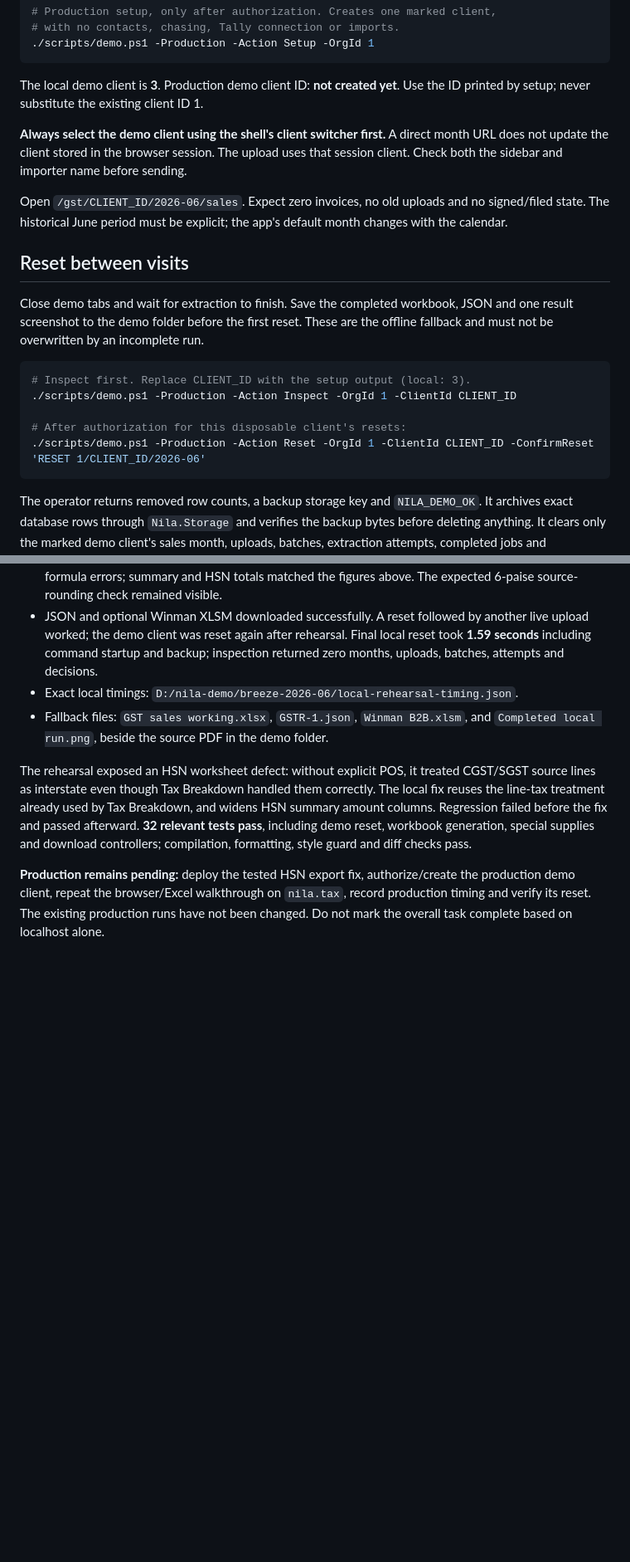
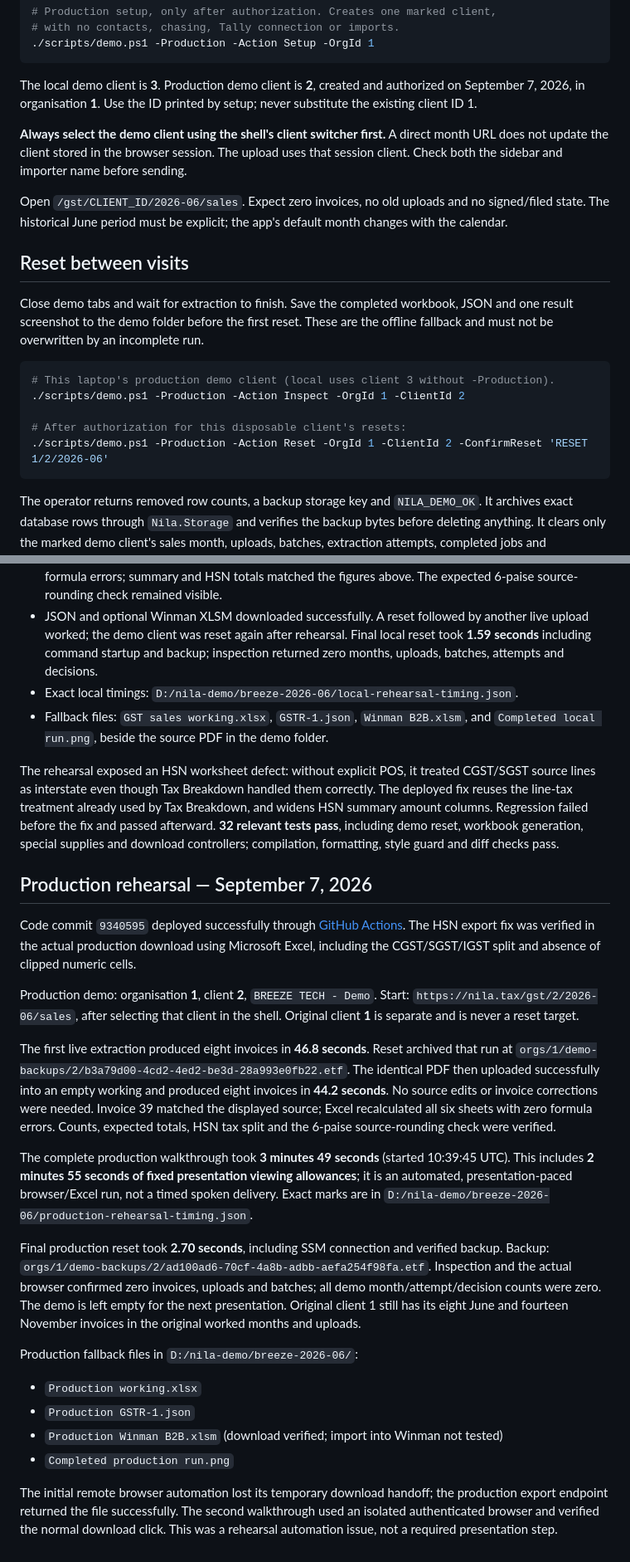
Before and after one commit to KaguyaHQ/nila, a Markdown page: docs/demo-runbook.md, 2 parts joined by grey strips. Shown at 83% size. Drawn GitHub-style; blank space fills up the shorter version.

Commit message:
docs(demo): record production rehearsal and verified reset

````diff
--- a/docs/demo-runbook.md
+++ b/docs/demo-runbook.md
@@ -69,7 +69,8 @@ client 1 (`Breezetech`) and its June/November runs are not reset targets.
 ./scripts/demo.ps1 -Production -Action Setup -OrgId 1
 ```
 
-The local demo client is **3**. Production demo client ID: **not created yet**.
+The local demo client is **3**. Production demo client is **2**, created and
+authorized on September 7, 2026, in organisation **1**.
 Use the ID printed by setup; never substitute the existing client ID 1.
 
 **Always select the demo client using the shell's client switcher first.** A direct
@@ -87,11 +88,11 @@ JSON and one result screenshot to the demo folder before the first reset. These
 are the offline fallback and must not be overwritten by an incomplete run.
 
 ```powershell
-# Inspect first. Replace CLIENT_ID with the setup output (local: 3).
-./scripts/demo.ps1 -Production -Action Inspect -OrgId 1 -ClientId CLIENT_ID
+# This laptop's production demo client (local uses client 3 without -Production).
+./scripts/demo.ps1 -Production -Action Inspect -OrgId 1 -ClientId 2
 
 # After authorization for this disposable client's resets:
-./scripts/demo.ps1 -Production -Action Reset -OrgId 1 -ClientId CLIENT_ID -ConfirmReset 'RESET 1/CLIENT_ID/2026-06'
+./scripts/demo.ps1 -Production -Action Reset -OrgId 1 -ClientId 2 -ConfirmReset 'RESET 1/2/2026-06'
 ```
 
 The operator returns removed row counts, a backup storage key and `NILA_DEMO_OK`.
@@ -151,13 +152,54 @@ September 7, localhost, started 10:19:36 UTC:
 
 The rehearsal exposed an HSN worksheet defect: without explicit POS, it treated
 CGST/SGST source lines as interstate even though Tax Breakdown handled them
-correctly. The local fix reuses the line-tax treatment already used by Tax
+correctly. The deployed fix reuses the line-tax treatment already used by Tax
 Breakdown, and widens HSN summary amount columns. Regression failed before the
 fix and passed afterward. **32 relevant tests pass**, including demo reset,
 workbook generation, special supplies and download controllers; compilation,
 formatting, style guard and diff checks pass.
 
-**Production remains pending:** deploy the tested HSN export fix, authorize/create
-the production demo client, repeat the browser/Excel walkthrough on `nila.tax`,
-record production timing and verify its reset. The existing production runs have
-not been changed. Do not mark the overall task complete based on localhost alone.
+## Production rehearsal — September 7, 2026
+
+Code commit `9340595` deployed successfully through
+[GitHub Actions](https://github.com/KaguyaHQ/nila/actions/runs/34112116841).
+The HSN export fix was verified in the actual production download using Microsoft
+Excel, including the CGST/SGST/IGST split and absence of clipped numeric cells.
+
+Production demo: organisation **1**, client **2**, `BREEZE TECH - Demo`.
+Start: `https://nila.tax/gst/2/2026-06/sales`, after selecting that client in the
+shell. Original client **1** is separate and is never a reset target.
+
+The first live extraction produced eight invoices in **46.8 seconds**. Reset
+archived that run at
+`orgs/1/demo-backups/2/b3a79d00-4cd2-4ed2-be3d-28a993e0fb22.etf`.
+The identical PDF then uploaded successfully into an empty working and produced
+eight invoices in **44.2 seconds**. No source edits or invoice corrections were
+needed. Invoice 39 matched the displayed source; Excel recalculated all six sheets
+with zero formula errors. Counts, expected totals, HSN tax split and the 6-paise
+source-rounding check were verified.
+
+The complete production walkthrough took **3 minutes 49 seconds** (started
+10:39:45 UTC). This includes **2 minutes 55 seconds of fixed presentation viewing
+allowances**; it is an automated, presentation-paced browser/Excel run, not a
+timed spoken delivery. Exact marks are in
+`D:/nila-demo/breeze-2026-06/production-rehearsal-timing.json`.
+
+Final production reset took **2.70 seconds**, including SSM connection and verified
+backup. Backup:
+`orgs/1/demo-backups/2/ad100ad6-70cf-4a8b-adbb-aefa254f98fa.etf`.
+Inspection and the actual browser confirmed zero invoices, uploads and batches;
+all demo month/attempt/decision counts were zero. The demo is left empty for the
+next presentation. Original client 1 still has its eight June and fourteen November
+invoices in the original worked months and uploads.
+
+Production fallback files in `D:/nila-demo/breeze-2026-06/`:
+
+- `Production working.xlsx`
+- `Production GSTR-1.json`
+- `Production Winman B2B.xlsm` (download verified; import into Winman not tested)
+- `Completed production run.png`
+
+The initial remote browser automation lost its temporary download handoff; the
+production export endpoint returned the file successfully. The second walkthrough
+used an isolated authenticated browser and verified the normal download click.
+This was a rehearsal automation issue, not a required presentation step.
````
Also changed, not shown: docs/demo-script.md (+3 -1 lines).
